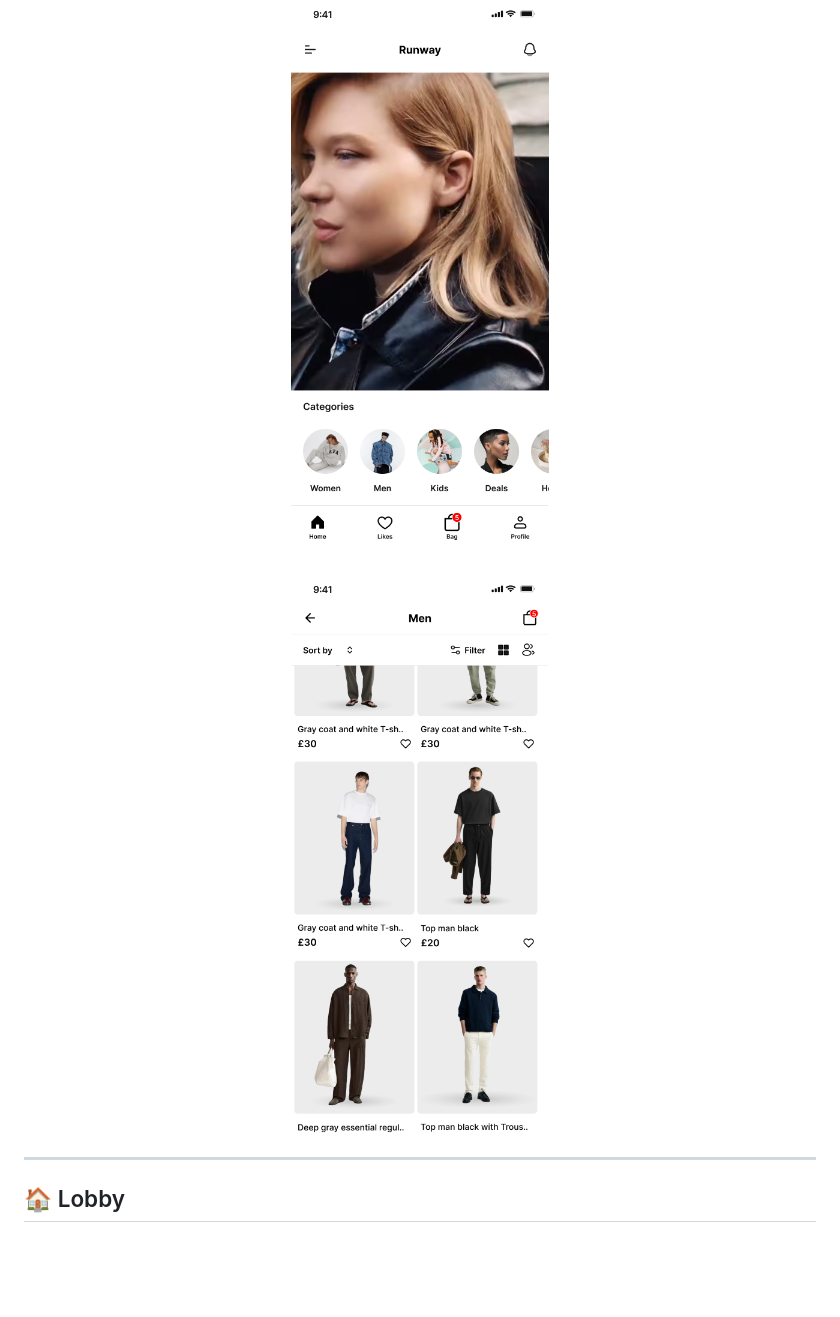
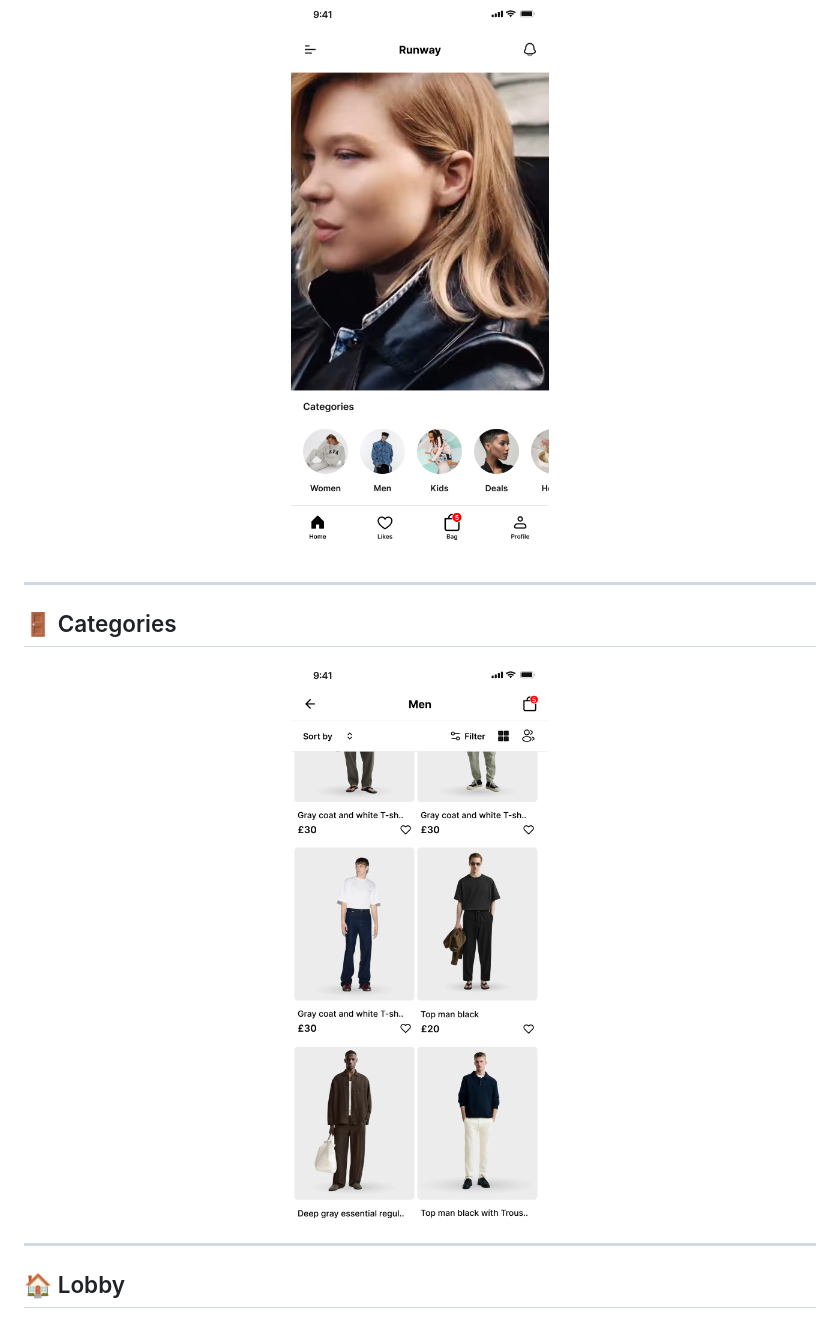
Before and after one commit to amir-yousry/runway_fashion_slider_app, a Markdown page: README.md, the part around the change. Drawn GitHub-style; blank space fills up the shorter version.

```diff
--- a/README.md
+++ b/README.md
@@ -84,8 +84,12 @@ The project focuses on creating:
 <img src="assets/screenshots/home.png" width="280">
 </p>
 
+---
+
+## 🚪 Categories
+
 <p align="center">
-<img src="assets/screenshots/home_2.png" width="280">
+<img src="assets/screenshots/categories.png" width="280">
 </p>
 
 ---
```
Also changed, not shown: assets/screenshots/categories.png (renamed from assets/screenshots/home_2.png), 13 other files.
